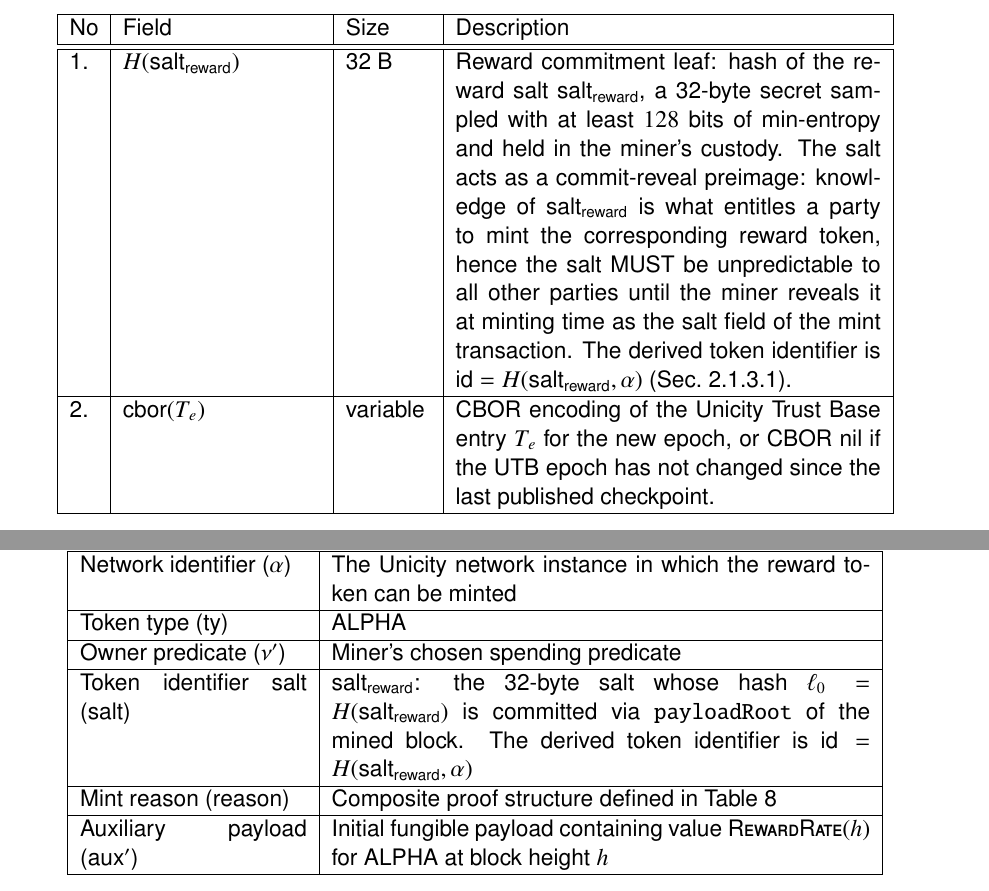
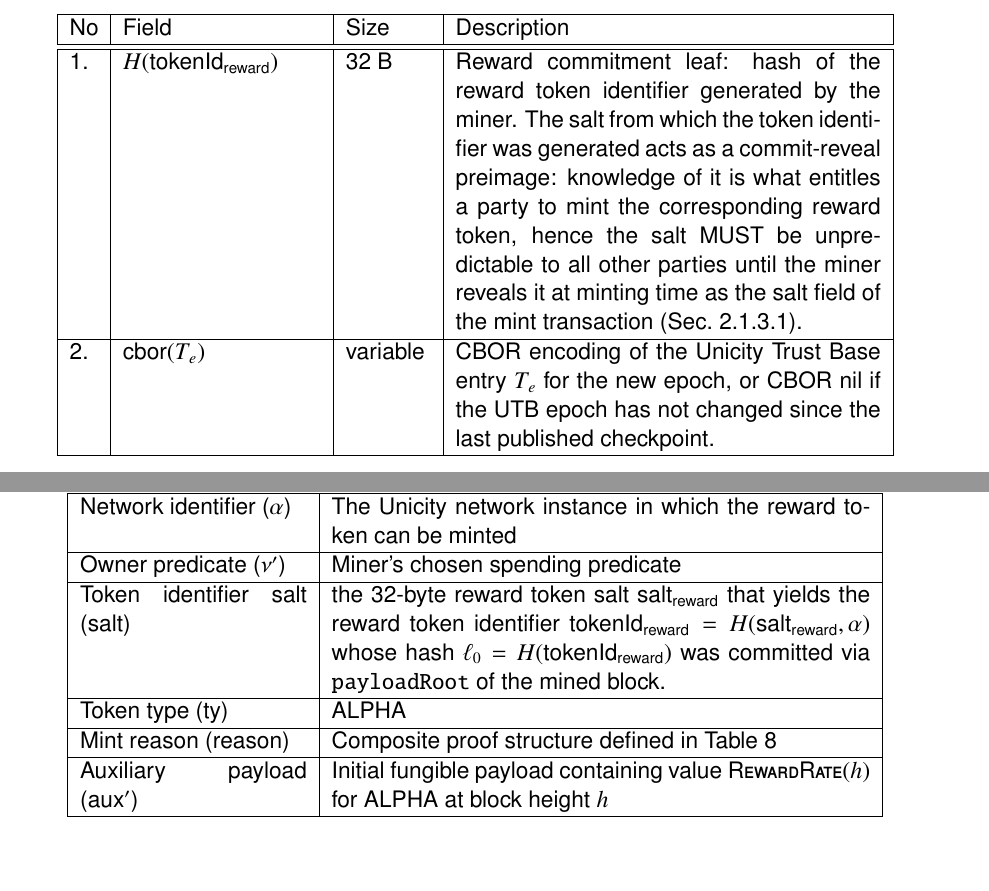
Before and after one commit to unicitynetwork/unicity-yellowpaper-tex, a LaTeX document (unicity-yellowpaper.tex, which reads pow.tex): two parts of pages 86 and 88 of 126, joined at a grey line, cut so that both start at the same text. Compiled offline with pdfLaTeX.

Commit message:
Revert to committing the reward token id in the PoW block.
This binds the reward token to the network where it can be minted and avoids double minting in configurations where multiple networks link to the same PoW chain.

```diff
--- a/pow.tex
+++ b/pow.tex
@@ -100,7 +100,7 @@ When no Trust Base entry is published, $\mathsf{cbor}(T_e)$ is the CBOR encoding
     \caption{PoW Block Payload (\texttt{vPayload}), serialized as a CBOR sequence.}\label{ta:pow-block-payload}
     \begin{tabular}{|p{0.5cm}|p{3.5cm}|p{1.5cm}|p{7.5cm}|}\hline
       No & Field & Size & Description \\\hline\hline
-      1. & $H(\mathsf{salt}_\mathsf{reward})$ & 32 B & Reward commitment leaf: hash of the reward salt $\mathsf{salt}_\mathsf{reward}$, a 32-byte secret sampled with at least $128$ bits of min-entropy and held in the miner's custody. The salt acts as a commit-reveal preimage: knowledge of $\mathsf{salt}_\mathsf{reward}$ is what entitles a party to mint the corresponding reward token, hence the salt MUST be unpredictable to all other parties until the miner reveals it at minting time as the $\mathsf{salt}$ field of the mint transaction. The derived token identifier is $\mathsf{id} = H(\mathsf{salt}_\mathsf{reward}, \alpha)$ (Sec.~\ref{sec:mint-tx}). \\\hline
+      1. & $H(\mathsf{tokenId}_\mathsf{reward})$ & 32 B & Reward commitment leaf: hash of the reward token identifier generated by the miner. The salt from which the token identifier was generated acts as a commit-reveal preimage: knowledge of it is what entitles a party to mint the corresponding reward token, hence the salt MUST be unpredictable to all other parties until the miner reveals it at minting time as the $\mathsf{salt}$ field of the mint transaction (Sec.~\ref{sec:mint-tx}). \\\hline
       2. & $\mathsf{cbor}(T_e)$ & variable & CBOR encoding of the Unicity Trust Base entry $T_e$ for the new epoch, or CBOR nil if the UTB epoch has not changed since the last published checkpoint. \\\hline
     \end{tabular}
   \end{center}
@@ -146,5 +146,5 @@ Mining follows the standard PoW longest-chain paradigm. A miner:
   \item Selects the current chain tip as the parent block.
   \item Prepares the payload commitments (Sec.~\ref{sec:pow-payload}):
     \begin{enumerate}[nosep]
-      \item Samples a 32-byte salt $\mathsf{salt}_\mathsf{reward} \overset{\$}{\leftarrow} \{0,1\}^{256}$ (min-entropy $\ge 128$ bits) and stores it as a secret. The salt is a commit-reveal preimage and MUST remain unpredictable to all other parties until revealed at minting time (Sec.~\ref{sec:pow-reward-minting}); deterministic derivations from publicly observable block data are NOT acceptable. The derived reward token identifier is $\mathsf{id}_\mathsf{reward} = H(\mathsf{salt}_\mathsf{reward}, \alpha)$, globally unique across networks under collision-resistance of $H$.
+      \item Samples a 32-byte salt $\mathsf{salt}_\mathsf{reward} \overset{\$}{\leftarrow} \{0,1\}^{256}$ (min-entropy $\ge 128$ bits) and stores it as a secret. The salt is a commit-reveal preimage and MUST remain unpredictable to all other parties until revealed at minting time (Sec.~\ref{sec:pow-reward-minting}); deterministic derivations from publicly observable block data is NOT acceptable. The derived reward token identifier is $\mathsf{tokenId}_\mathsf{reward} = H(\mathsf{salt}_\mathsf{reward}, \alpha)$, globally unique across networks under collision-resistance of $H$.
       \item Obtains the new Unicity Trust Base entry $T_e$ if one is published, validates it against the authentic Unicity Trust Base (Sec.~\ref{sec:snapshot-publishing}); otherwise uses the CBOR nil value.
@@ -209,9 +209,9 @@ The reward is a Unicity token minted through the standard minting process (Sec.~
     \begin{tabular}{|p{4cm}|p{9.5cm}|}\hline
       Field & Value \\\hline\hline
       Network identifier ($\alpha$) & The Unicity network instance in which the reward token can be minted \\\hline
+      Owner predicate ($\predi'$) & Miner's chosen spending predicate \\\hline
+      Token identifier salt ($\mathsf{salt}$) & the 32-byte reward token salt $\mathsf{salt}_\mathsf{reward}$ that yields the reward token identifier $\mathsf{tokenId}_\mathsf{reward} = H(\mathsf{salt}_\mathsf{reward}, \alpha)$ whose hash $\ell_0 = H(\mathsf{tokenId}_\mathsf{reward})$ was committed via \texttt{payloadRoot} of the mined block. \\\hline
       Token type ($\mathsf{ty}$) & $\mathsf{ALPHA}$ \\\hline
-      Owner predicate ($\predi'$) & Miner's chosen spending predicate \\\hline
-      Token identifier salt ($\mathsf{salt}$) & $\mathsf{salt}_\mathsf{reward}$: the 32-byte salt whose hash $\ell_0 = H(\mathsf{salt}_\mathsf{reward})$ is committed via \texttt{payloadRoot} of the mined block. The derived token identifier is $\mathsf{id} = H(\mathsf{salt}_\mathsf{reward}, \alpha)$ \\\hline
       Mint reason ($\mathsf{reason}$) & Composite proof structure defined in Table~\ref{ta:pow-mint-reason} \\\hline
       Auxiliary payload ($\auxd'$) & Initial fungible payload containing value $\Call{RewardRate}{h}$ for $\mathsf{ALPHA}$ at block height $h$ \\\hline
     \end{tabular}
```
Also changed, not shown: pow.tex (8 more changed lines).
